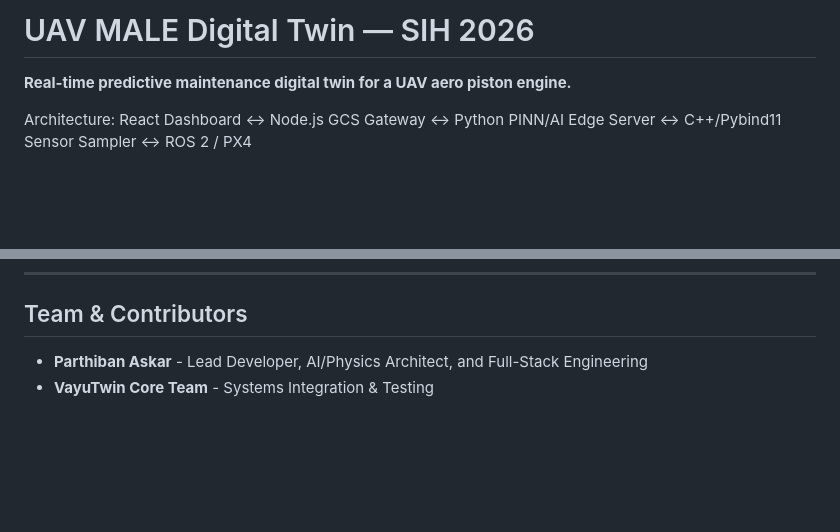
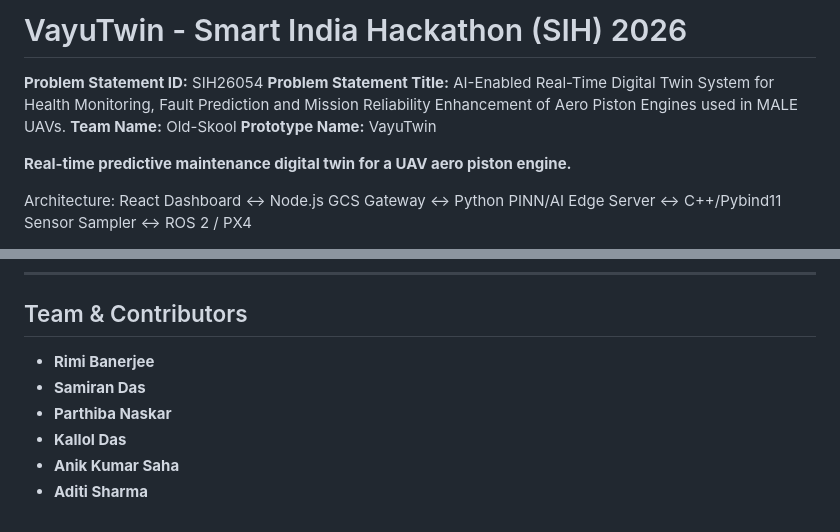
Before and after one commit to parthibanaskar/uavtwin_oldskool_prototype, a Markdown page: README.md, 2 parts joined by grey strips. Rendered like a GitHub page; blank space fills up the shorter version.

Commit message:
Update README with Team Old-Skool members and SIH Problem Statement details

```diff
--- a/README.md
+++ b/README.md
@@ -1,4 +1,10 @@
-# UAV MALE Digital Twin — SIH 2026
+# VayuTwin - Smart India Hackathon (SIH) 2026
+
+**Problem Statement ID:** SIH26054
+**Problem Statement Title:** AI-Enabled Real-Time Digital Twin System for Health Monitoring, Fault Prediction and Mission Reliability Enhancement of Aero Piston Engines used in MALE UAVs.
+**Team Name:** Old-Skool
+**Prototype Name:** VayuTwin
+
 **Real-time predictive maintenance digital twin for a UAV aero piston engine.**
 
 Architecture: React Dashboard ↔ Node.js GCS Gateway ↔ Python PINN/AI Edge Server ↔ C++/Pybind11 Sensor Sampler ↔ ROS 2 / PX4
@@ -128,5 +134,9 @@ This starts all 3 services and opens the dashboard at http://localhost:8080
 ---
 
 ## Team & Contributors
-- **Parthiban Askar** - Lead Developer, AI/Physics Architect, and Full-Stack Engineering
-- **VayuTwin Core Team** - Systems Integration & Testing
+- **Rimi Banerjee**
+- **Samiran Das**
+- **Parthiba Naskar**
+- **Kallol Das**
+- **Anik Kumar Saha**
+- **Aditi Sharma**
```
